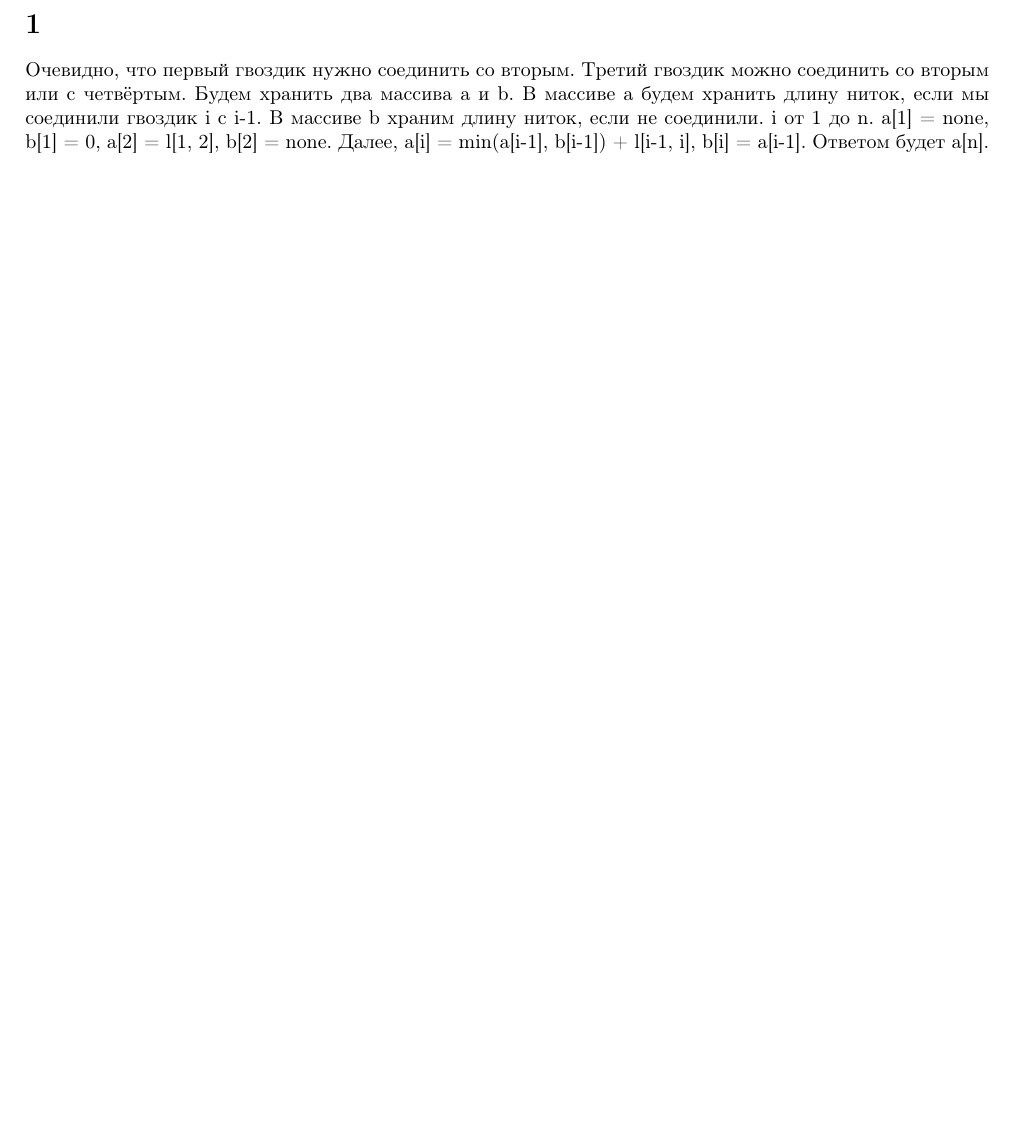
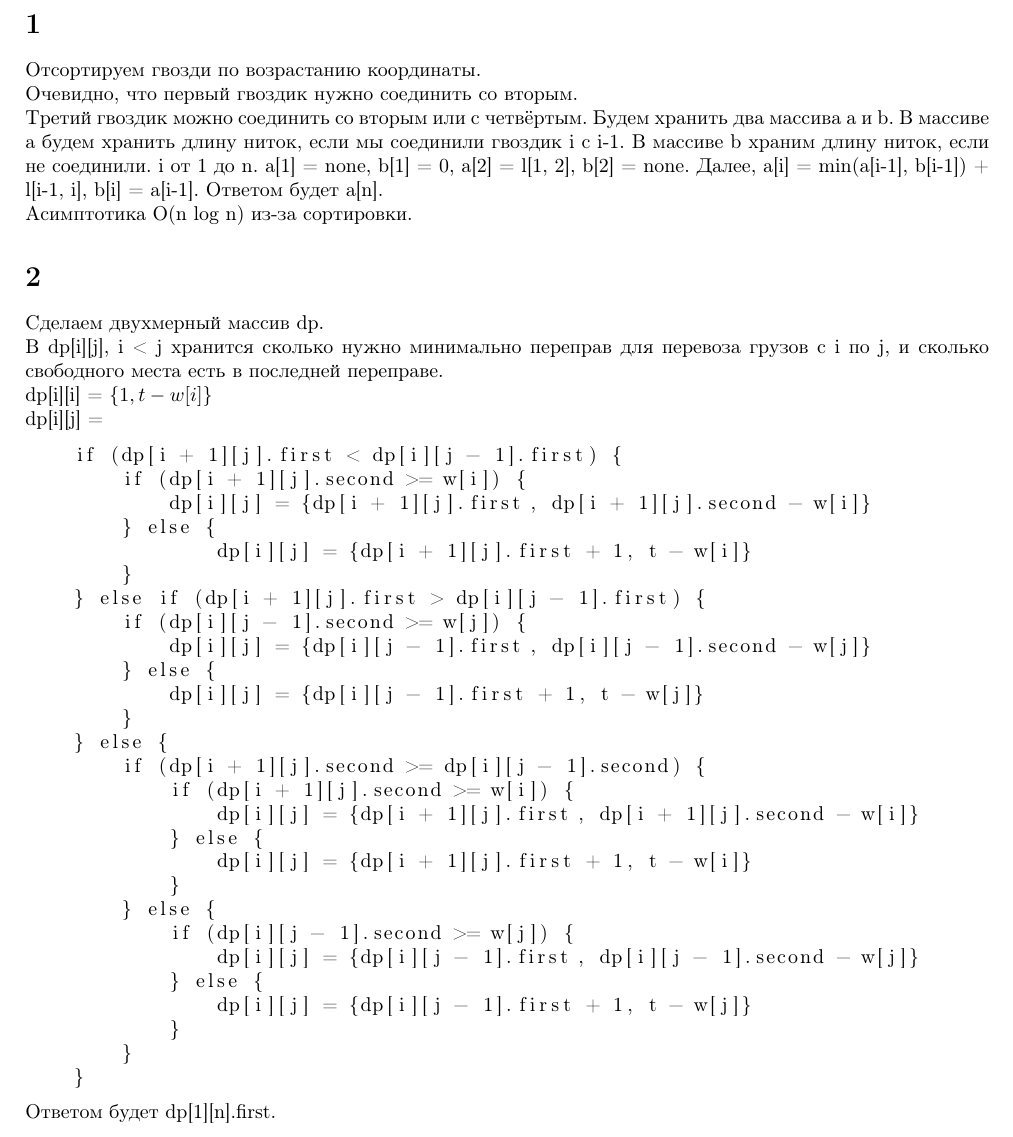
Before and after one commit to jogang0304/algorithms-mipt, a LaTeX document (Теоретическое дз 6/дз.tex): part of the page, cut so that both start at the same text, the shorter picture padded with empty space. Compiled offline with pdfLaTeX.

Commit message:
2 задание

```diff
--- a/Теоретическое дз 6/дз.tex
+++ b/Теоретическое дз 6/дз.tex
@@ -9,10 +10,54 @@
 \begin{document}
 
 \section*{1}
+Отсортируем гвозди по возрастанию координаты.
+\newline
 Очевидно, что первый гвоздик нужно соединить со вторым.
+\newline
 Третий гвоздик можно соединить со вторым или с четвёртым. Будем хранить два массива a и b. В массиве a будем хранить длину ниток, если мы соединили гвоздик i с i-1. В массиве b храним длину ниток, если не соединили. i от 1 до n. a[1] = none, b[1] = 0, a[2] = l[1, 2], b[2] = none. Далее, a[i] = min(a[i-1], b[i-1]) + l[i-1, i], b[i] = a[i-1]. Ответом будет a[n].
+\newline
+Асимптотика O(n log n) из-за сортировки.
 
 \section*{2}
+Сделаем двухмерный массив dp.
+\newline
+В dp[i][j], i < j хранится сколько нужно минимально переправ для перевоза грузов с i по j, и сколько свободного места есть в последней переправе.
+\newline
+dp[i][i] = $\{1, t - w[i]\}$
+\newline
+dp[i][j] =
+\begin{lstlisting}
+    if (dp[i + 1][j].first < dp[i][j - 1].first) {
+        if (dp[i + 1][j].second >= w[i]) {
+            dp[i][j] = {dp[i + 1][j].first, dp[i + 1][j].second - w[i]}
+        } else {
+                dp[i][j] = {dp[i + 1][j].first + 1, t - w[i]}
+        }
+    } else if (dp[i + 1][j].first > dp[i][j - 1].first) {
+        if (dp[i][j - 1].second >= w[j]) {
+            dp[i][j] = {dp[i][j - 1].first, dp[i][j - 1].second - w[j]}
+        } else {
+            dp[i][j] = {dp[i][j - 1].first + 1, t - w[j]}
+        }
+    } else {
+        if (dp[i + 1][j].second >= dp[i][j - 1].second) {
+            if (dp[i + 1][j].second >= w[i]) {
+                dp[i][j] = {dp[i + 1][j].first, dp[i + 1][j].second - w[i]}
+            } else {
+                dp[i][j] = {dp[i + 1][j].first + 1, t - w[i]}
+            }
+        } else {
+            if (dp[i][j - 1].second >= w[j]) {
+                dp[i][j] = {dp[i][j - 1].first, dp[i][j - 1].second - w[j]}
+            } else {
+                dp[i][j] = {dp[i][j - 1].first + 1, t - w[j]}
+            }
+        }
+    }
+\end{lstlisting}
+Ответом будет dp[1][n].first.
+
+\section*{3
 
 
 \end{document}
```
Also changed, not shown: Теоретическое дз 6/дз.tex (1 more changed lines).
